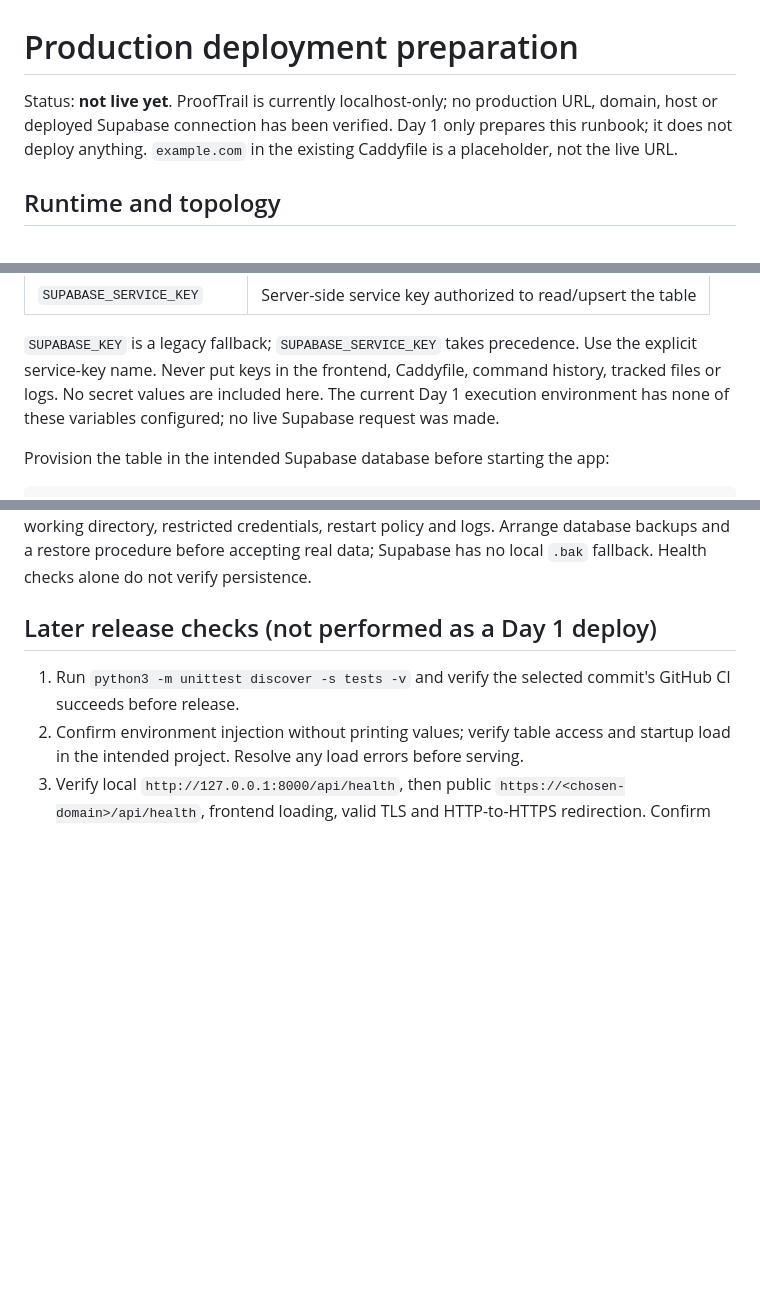
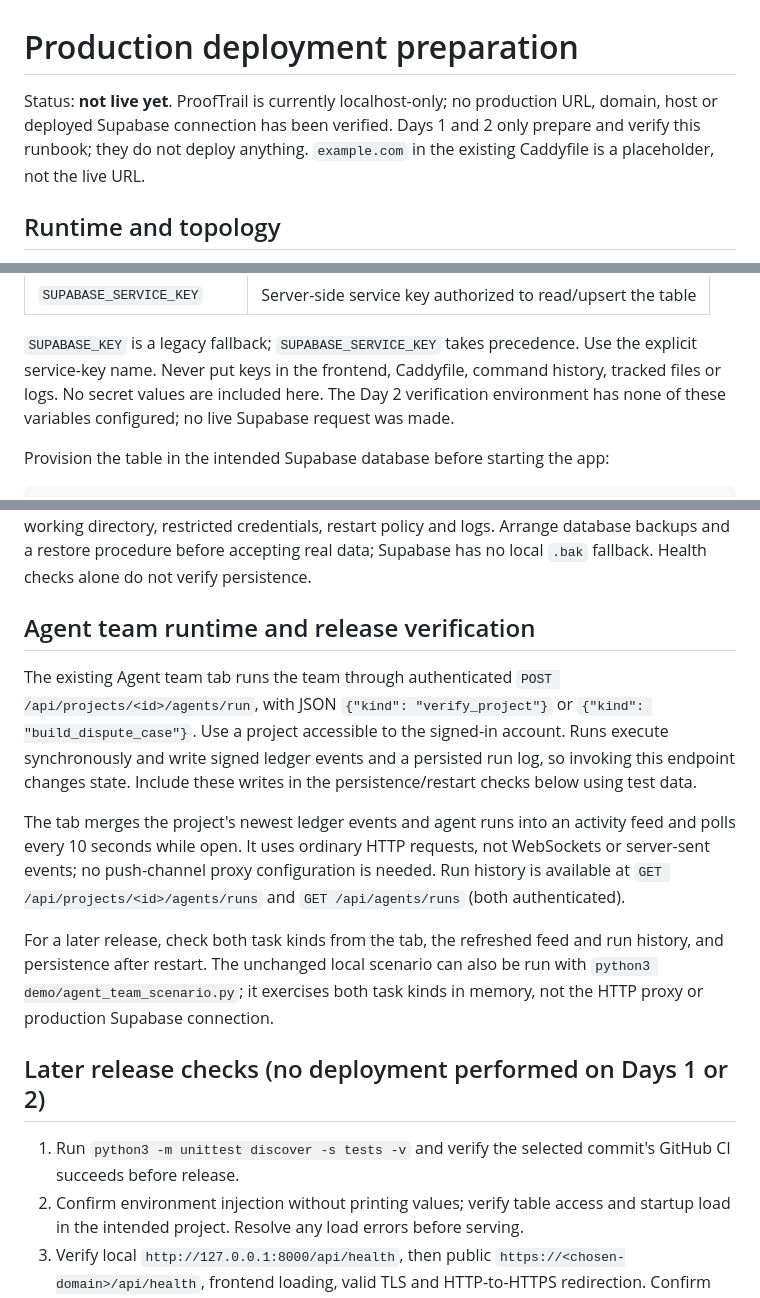
Before and after one commit to Amartya2001-droid/prooftrail, a Markdown page: DEPLOY.md, 3 parts joined by grey strips. Rendered like a GitHub page; blank space fills up the shorter version.

```diff
--- a/DEPLOY.md
+++ b/DEPLOY.md
@@ -1,9 +1,9 @@
 # Production deployment preparation
 
 Status: **not live yet**. ProofTrail is currently localhost-only; no production
-URL, domain, host or deployed Supabase connection has been verified. Day 1 only
-prepares this runbook; it does not deploy anything. `example.com` in the existing
-Caddyfile is a placeholder, not the live URL.
+URL, domain, host or deployed Supabase connection has been verified. Days 1 and 2
+only prepare and verify this runbook; they do not deploy anything. `example.com`
+in the existing Caddyfile is a placeholder, not the live URL.
 
 ## Runtime and topology
 
@@ -41,7 +41,7 @@ manager or a restricted environment file outside the repository:
 `SUPABASE_KEY` is a legacy fallback; `SUPABASE_SERVICE_KEY` takes precedence.
 Use the explicit service-key name. Never put keys in the frontend, Caddyfile,
 command history, tracked files or logs. No secret values are included here.
-The current Day 1 execution environment has none of these variables configured;
+The Day 2 verification environment has none of these variables configured;
 no live Supabase request was made.
 
 Provision the table in the intended Supabase database before starting the app:
@@ -86,7 +86,27 @@ restricted credentials, restart policy and logs. Arrange database backups and a
 restore procedure before accepting real data; Supabase has no local `.bak`
 fallback. Health checks alone do not verify persistence.
 
-## Later release checks (not performed as a Day 1 deploy)
+## Agent team runtime and release verification
+
+The existing Agent team tab runs the team through authenticated
+`POST /api/projects/<id>/agents/run`, with JSON
+`{"kind": "verify_project"}` or `{"kind": "build_dispute_case"}`. Use a project
+accessible to the signed-in account. Runs execute synchronously and write signed
+ledger events and a persisted run log, so invoking this endpoint changes state.
+Include these writes in the persistence/restart checks below using test data.
+
+The tab merges the project's newest ledger events and agent runs into an activity
+feed and polls every 10 seconds while open. It uses ordinary HTTP requests, not
+WebSockets or server-sent events; no push-channel proxy configuration is needed.
+Run history is available at `GET /api/projects/<id>/agents/runs` and
+`GET /api/agents/runs` (both authenticated).
+
+For a later release, check both task kinds from the tab, the refreshed feed and
+run history, and persistence after restart. The unchanged local scenario can also
+be run with `python3 demo/agent_team_scenario.py`; it exercises both task kinds in
+memory, not the HTTP proxy or production Supabase connection.
+
+## Later release checks (no deployment performed on Days 1 or 2)
 
 1. Run `python3 -m unittest discover -s tests -v` and verify the selected commit's
    GitHub CI succeeds before release.
```
Also changed, not shown: README.md (+11 -0 lines).
